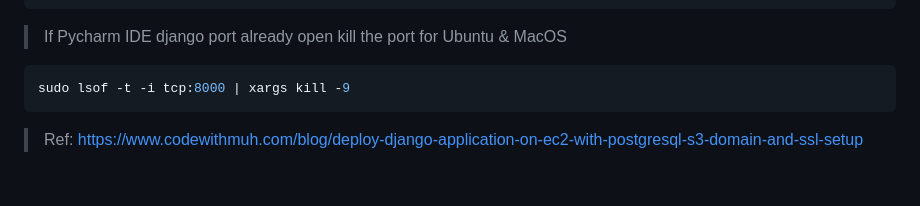
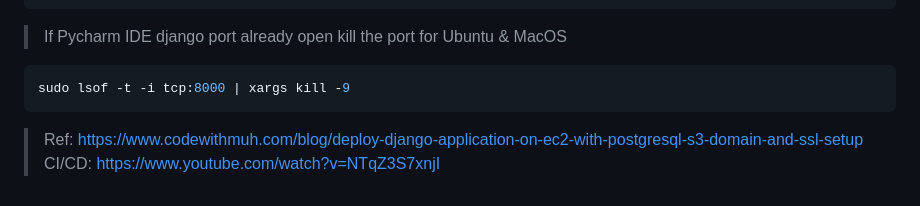
Before and after one commit to mbrsagor/devOps, a Markdown page: deployment.md, the part around the change. GitHub-like rendering.

Commit message:
Update: Updated development.md

````diff
--- a/deployment.md
+++ b/deployment.md
@@ -149,3 +149,4 @@ sudo lsof -t -i tcp:8000 | xargs kill -9
 ```
 
 > Ref: https://www.codewithmuh.com/blog/deploy-django-application-on-ec2-with-postgresql-s3-domain-and-ssl-setup
+> CI/CD: https://www.youtube.com/watch?v=NTqZ3S7xnjI
````
